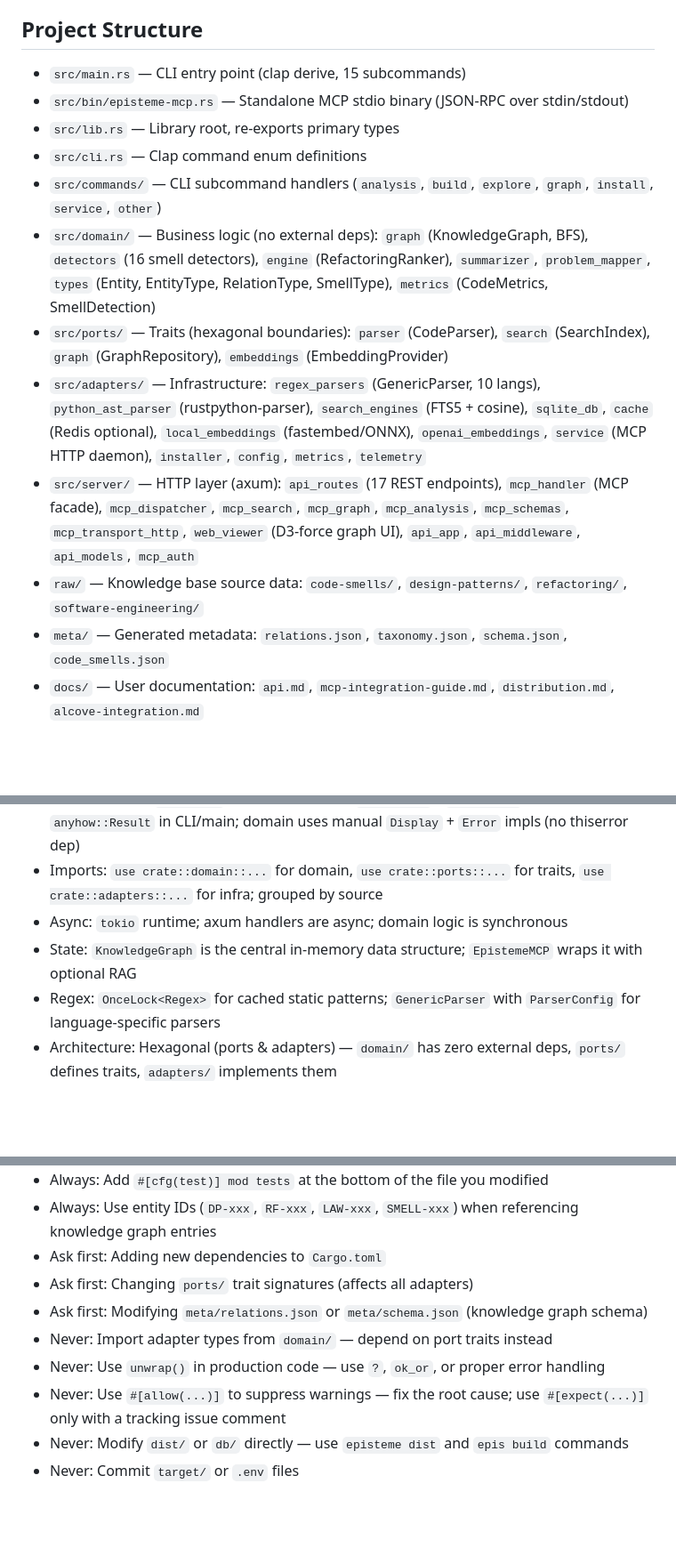
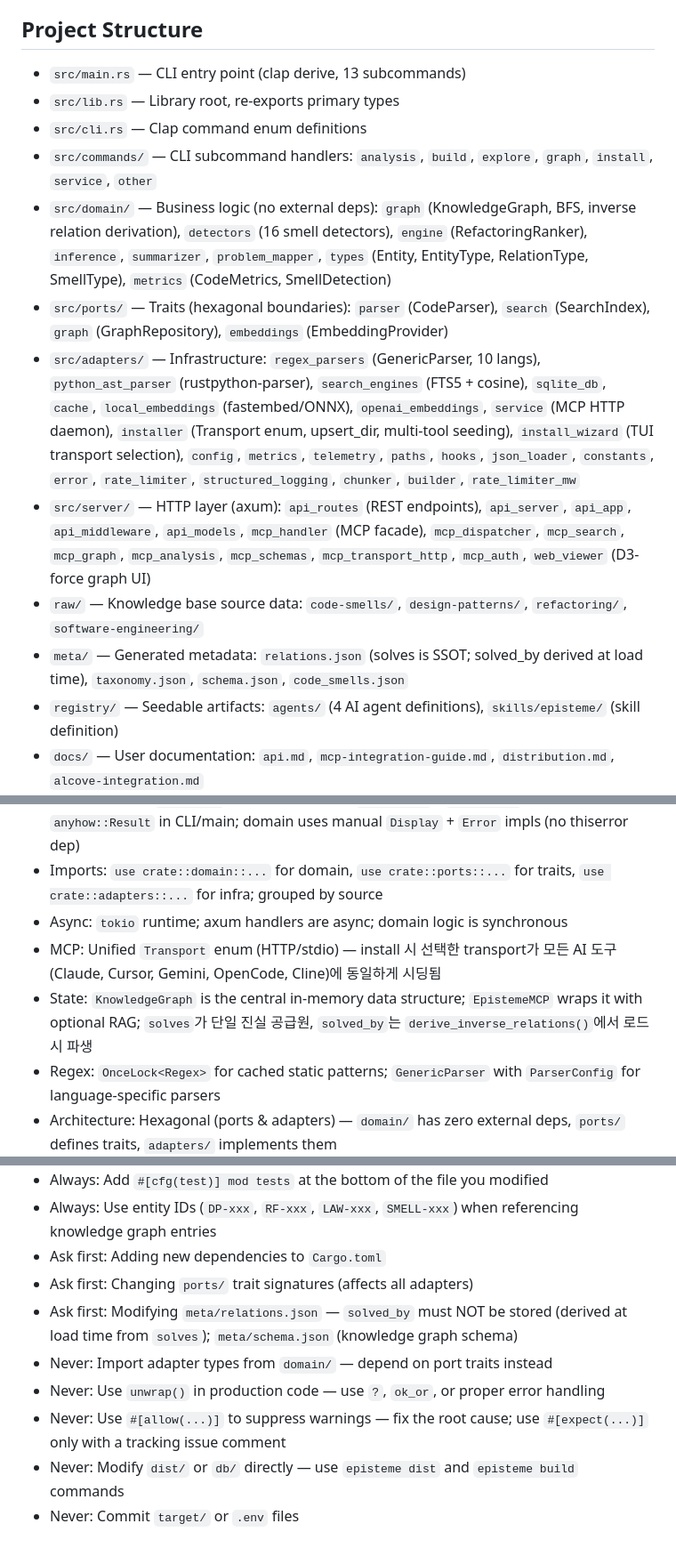
Before and after one commit to epicsagas/Episteme, a Markdown page: AGENTS.md, 3 parts joined by grey strips. Shown at 89% size. Rendered like a GitHub page; blank space fills up the shorter version.

Commit message:
docs(agents): update project structure to reflect current codebase

```diff
--- a/AGENTS.md
+++ b/AGENTS.md
@@ -7,17 +7,17 @@
 - Gen/Sync: N/A
 
 ## Project Structure
-- `src/main.rs` — CLI entry point (clap derive, 15 subcommands)
-- `src/bin/episteme-mcp.rs` — Standalone MCP stdio binary (JSON-RPC over stdin/stdout)
+- `src/main.rs` — CLI entry point (clap derive, 13 subcommands)
 - `src/lib.rs` — Library root, re-exports primary types
 - `src/cli.rs` — Clap command enum definitions
-- `src/commands/` — CLI subcommand handlers (`analysis`, `build`, `explore`, `graph`, `install`, `service`, `other`)
-- `src/domain/` — Business logic (no external deps): `graph` (KnowledgeGraph, BFS), `detectors` (16 smell detectors), `engine` (RefactoringRanker), `summarizer`, `problem_mapper`, `types` (Entity, EntityType, RelationType, SmellType), `metrics` (CodeMetrics, SmellDetection)
+- `src/commands/` — CLI subcommand handlers: `analysis`, `build`, `explore`, `graph`, `install`, `service`, `other`
+- `src/domain/` — Business logic (no external deps): `graph` (KnowledgeGraph, BFS, inverse relation derivation), `detectors` (16 smell detectors), `engine` (RefactoringRanker), `inference`, `summarizer`, `problem_mapper`, `types` (Entity, EntityType, RelationType, SmellType), `metrics` (CodeMetrics, SmellDetection)
 - `src/ports/` — Traits (hexagonal boundaries): `parser` (CodeParser), `search` (SearchIndex), `graph` (GraphRepository), `embeddings` (EmbeddingProvider)
-- `src/adapters/` — Infrastructure: `regex_parsers` (GenericParser, 10 langs), `python_ast_parser` (rustpython-parser), `search_engines` (FTS5 + cosine), `sqlite_db`, `cache` (Redis optional), `local_embeddings` (fastembed/ONNX), `openai_embeddings`, `service` (MCP HTTP daemon), `installer`, `config`, `metrics`, `telemetry`
-- `src/server/` — HTTP layer (axum): `api_routes` (17 REST endpoints), `mcp_handler` (MCP facade), `mcp_dispatcher`, `mcp_search`, `mcp_graph`, `mcp_analysis`, `mcp_schemas`, `mcp_transport_http`, `web_viewer` (D3-force graph UI), `api_app`, `api_middleware`, `api_models`, `mcp_auth`
+- `src/adapters/` — Infrastructure: `regex_parsers` (GenericParser, 10 langs), `python_ast_parser` (rustpython-parser), `search_engines` (FTS5 + cosine), `sqlite_db`, `cache`, `local_embeddings` (fastembed/ONNX), `openai_embeddings`, `service` (MCP HTTP daemon), `installer` (Transport enum, upsert_dir, multi-tool seeding), `install_wizard` (TUI transport selection), `config`, `metrics`, `telemetry`, `paths`, `hooks`, `json_loader`, `constants`, `error`, `rate_limiter`, `structured_logging`, `chunker`, `builder`, `rate_limiter_mw`
+- `src/server/` — HTTP layer (axum): `api_routes` (REST endpoints), `api_server`, `api_app`, `api_middleware`, `api_models`, `mcp_handler` (MCP facade), `mcp_dispatcher`, `mcp_search`, `mcp_graph`, `mcp_analysis`, `mcp_schemas`, `mcp_transport_http`, `mcp_auth`, `web_viewer` (D3-force graph UI)
 - `raw/` — Knowledge base source data: `code-smells/`, `design-patterns/`, `refactoring/`, `software-engineering/`
-- `meta/` — Generated metadata: `relations.json`, `taxonomy.json`, `schema.json`, `code_smells.json`
+- `meta/` — Generated metadata: `relations.json` (solves is SSOT; solved_by derived at load time), `taxonomy.json`, `schema.json`, `code_smells.json`
+- `registry/` — Seedable artifacts: `agents/` (4 AI agent definitions), `skills/episteme/` (skill definition)
 - `docs/` — User documentation: `api.md`, `mcp-integration-guide.md`, `distribution.md`, `alcove-integration.md`
 - `benchmarks/` — Search quality benchmarks and evaluation
 - `monitoring/` — Prometheus + Grafana + Alertmanager config
@@ -30,7 +30,8 @@
 - Error handling: `thiserror` for domain errors (`GraphError`), `InfraError` for adapters; `anyhow::Result` in CLI/main; domain uses manual `Display` + `Error` impls (no thiserror dep)
 - Imports: `use crate::domain::...` for domain, `use crate::ports::...` for traits, `use crate::adapters::...` for infra; grouped by source
 - Async: `tokio` runtime; axum handlers are async; domain logic is synchronous
-- State: `KnowledgeGraph` is the central in-memory data structure; `EpistemeMCP` wraps it with optional RAG
+- MCP: Unified `Transport` enum (HTTP/stdio) — install 시 선택한 transport가 모든 AI 도구(Claude, Cursor, Gemini, OpenCode, Cline)에 동일하게 시딩됨
+- State: `KnowledgeGraph` is the central in-memory data structure; `EpistemeMCP` wraps it with optional RAG; `solves`가 단일 진실 공급원, `solved_by`는 `derive_inverse_relations()`에서 로드 시 파생
 - Regex: `OnceLock<Regex>` for cached static patterns; `GenericParser` with `ParserConfig` for language-specific parsers
 - Architecture: Hexagonal (ports & adapters) — `domain/` has zero external deps, `ports/` defines traits, `adapters/` implements them
 - Tests: Inline `#[cfg(test)] mod tests` at bottom of each file; `tempfile` for FS tests, `proptest` for property tests
@@ -68,9 +69,9 @@ fn detect_long_method(metrics: &CodeMetrics, loc: &str, name: &str) -> Option<Sm
 - Always: Use entity IDs (`DP-xxx`, `RF-xxx`, `LAW-xxx`, `SMELL-xxx`) when referencing knowledge graph entries
 - Ask first: Adding new dependencies to `Cargo.toml`
 - Ask first: Changing `ports/` trait signatures (affects all adapters)
-- Ask first: Modifying `meta/relations.json` or `meta/schema.json` (knowledge graph schema)
+- Ask first: Modifying `meta/relations.json` — `solved_by` must NOT be stored (derived at load time from `solves`); `meta/schema.json` (knowledge graph schema)
 - Never: Import adapter types from `domain/` — depend on port traits instead
 - Never: Use `unwrap()` in production code — use `?`, `ok_or`, or proper error handling
 - Never: Use `#[allow(...)]` to suppress warnings — fix the root cause; use `#[expect(...)]` only with a tracking issue comment
-- Never: Modify `dist/` or `db/` directly — use `episteme dist` and `epis build` commands
+- Never: Modify `dist/` or `db/` directly — use `episteme dist` and `episteme build` commands
 - Never: Commit `target/` or `.env` files
```
